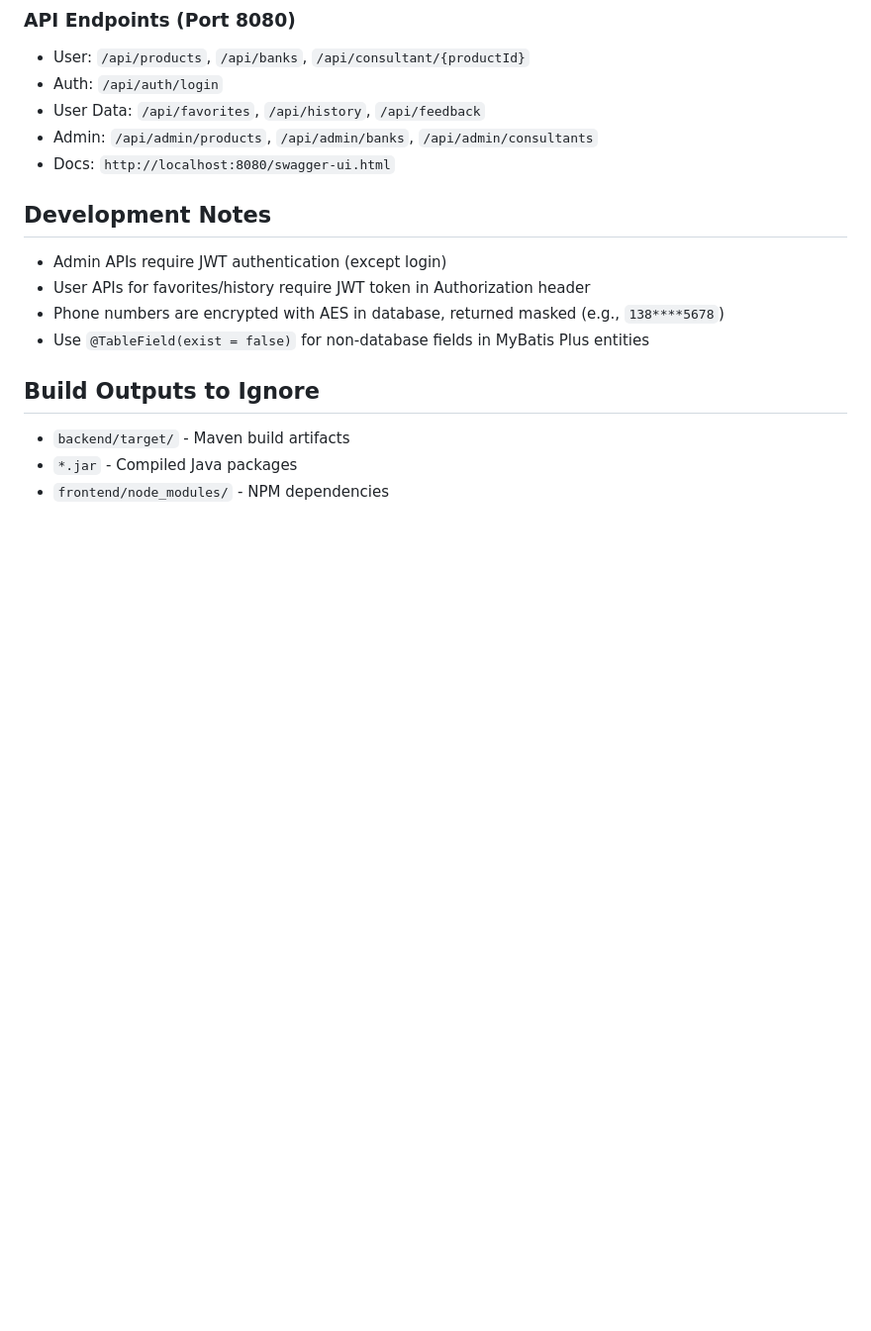
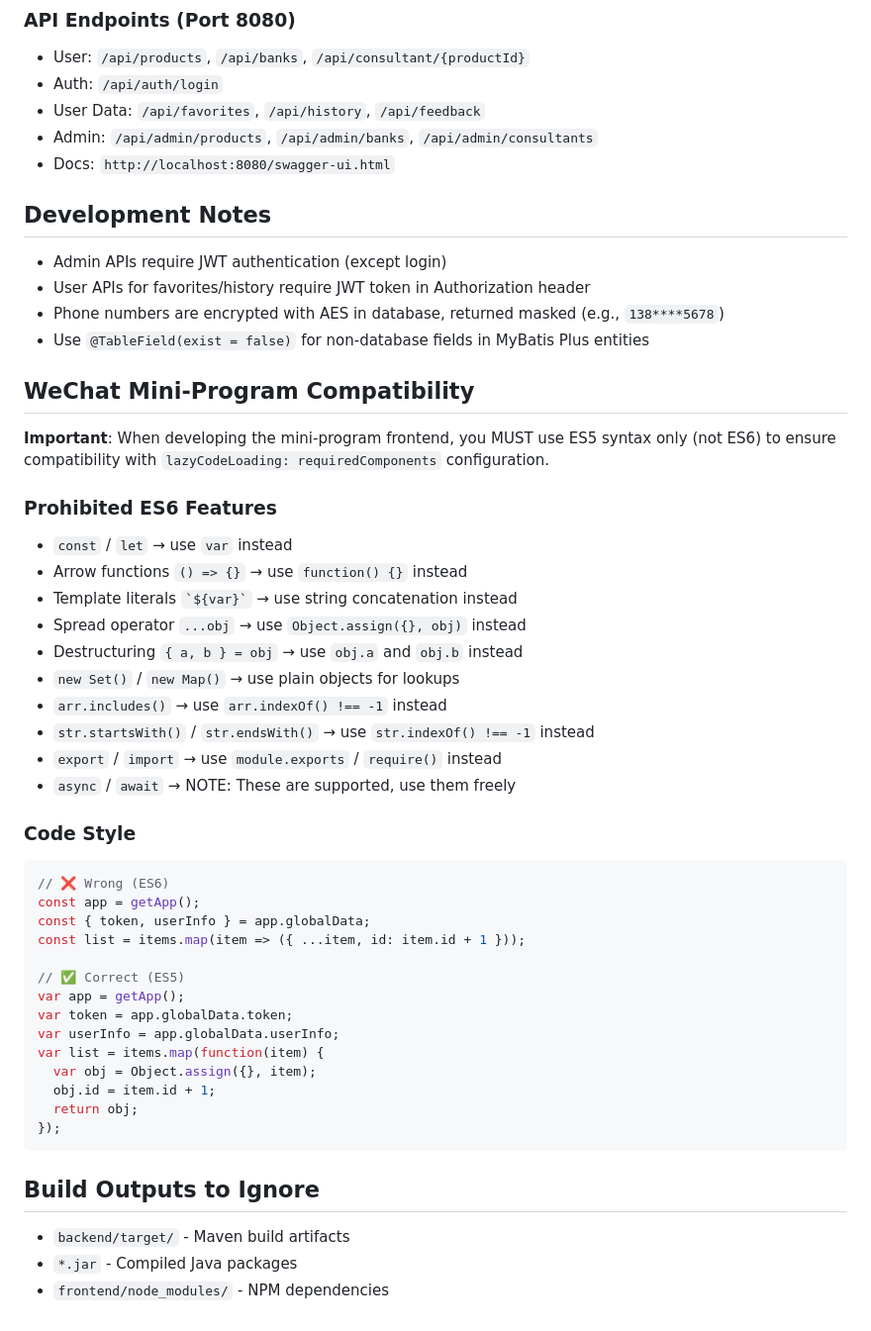
Before and after one commit to michaelxiao0304/CreditMiniProgram, a Markdown page: CLAUDE.md, the part around the change. Shown at 99% size. GitHub-like rendering; blank space fills up the shorter version.

Commit message:
docs: 添加小程序 ES5 兼容性开发规范
- 在 CLAUDE.md 中明确禁止使用 ES6 语法
- 添加详细的 ES5 替代写法示例
- 确保后续开发遵守此规范

Co-Authored-By: Claude Opus 4.6 <noreply@anthropic.com>

````diff
--- a/CLAUDE.md
+++ b/CLAUDE.md
@@ -82,6 +82,40 @@ sudo mysql -e "ALTER USER 'root'@'localhost' IDENTIFIED WITH mysql_native_passwo
 - Phone numbers are encrypted with AES in database, returned masked (e.g., `138****5678`)
 - Use `@TableField(exist = false)` for non-database fields in MyBatis Plus entities
 
+## WeChat Mini-Program Compatibility
+
+**Important**: When developing the mini-program frontend, you MUST use ES5 syntax only (not ES6) to ensure compatibility with `lazyCodeLoading: requiredComponents` configuration.
+
+### Prohibited ES6 Features
+- `const` / `let` → use `var` instead
+- Arrow functions `() => {}` → use `function() {}` instead
+- Template literals `` `${var}` `` → use string concatenation instead
+- Spread operator `...obj` → use `Object.assign({}, obj)` instead
+- Destructuring `{ a, b } = obj` → use `obj.a` and `obj.b` instead
+- `new Set()` / `new Map()` → use plain objects for lookups
+- `arr.includes()` → use `arr.indexOf() !== -1` instead
+- `str.startsWith()` / `str.endsWith()` → use `str.indexOf() !== -1` instead
+- `export` / `import` → use `module.exports` / `require()` instead
+- `async` / `await` → NOTE: These are supported, use them freely
+
+### Code Style
+```javascript
+// ❌ Wrong (ES6)
+const app = getApp();
+const { token, userInfo } = app.globalData;
+const list = items.map(item => ({ ...item, id: item.id + 1 }));
+
+// ✅ Correct (ES5)
+var app = getApp();
+var token = app.globalData.token;
+var userInfo = app.globalData.userInfo;
+var list = items.map(function(item) {
+  var obj = Object.assign({}, item);
+  obj.id = item.id + 1;
+  return obj;
+});
+```
+
 ## Build Outputs to Ignore
 - `backend/target/` - Maven build artifacts
 - `*.jar` - Compiled Java packages
````
